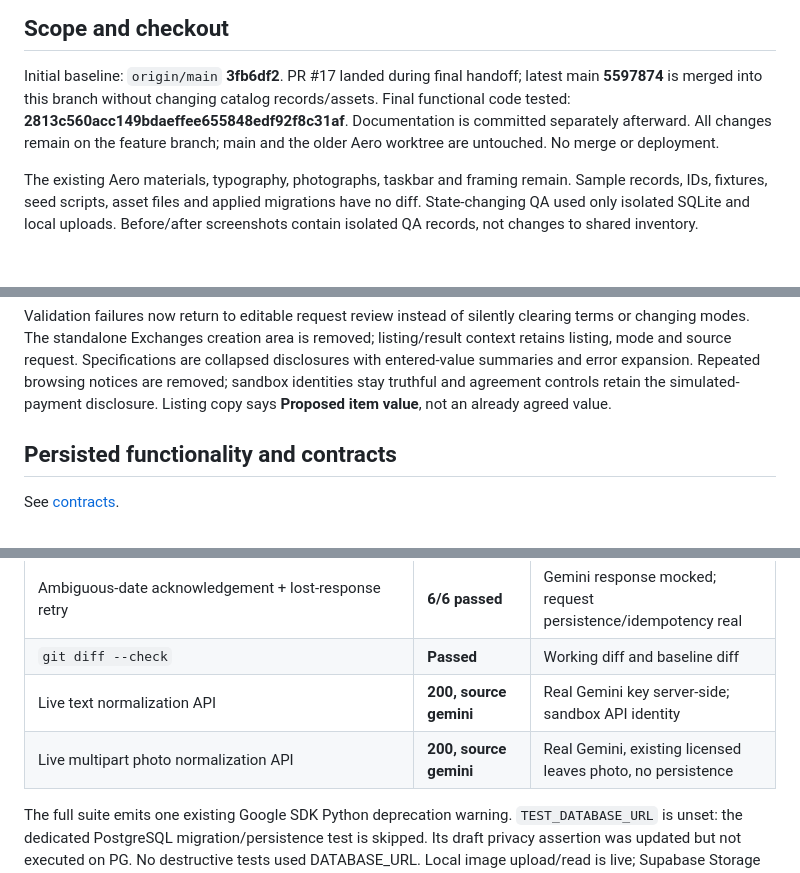
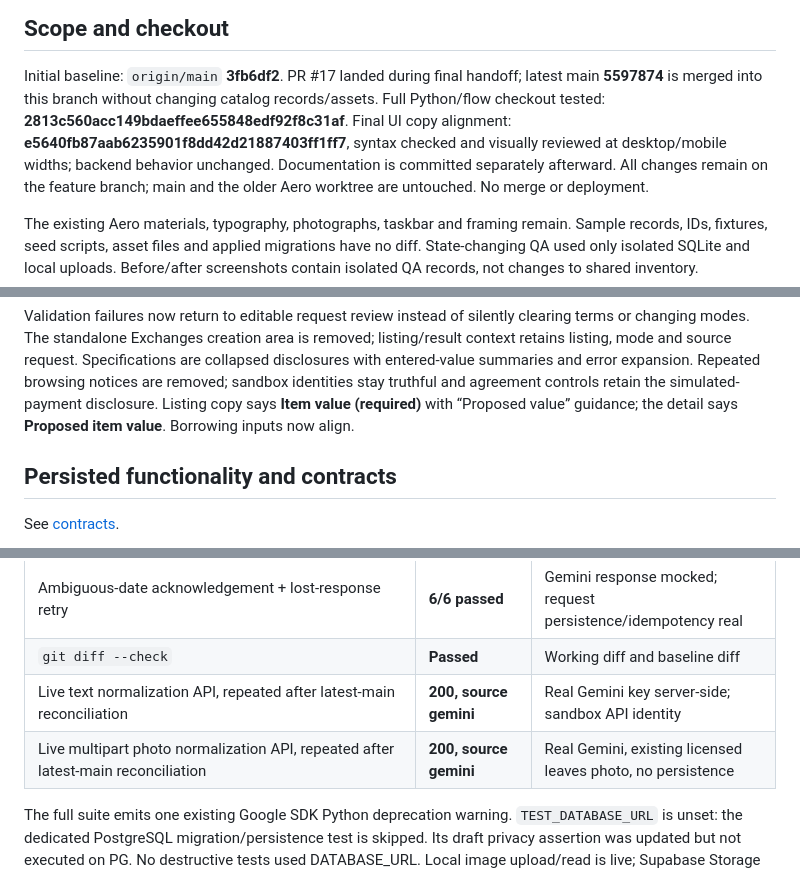
Before and after one commit to evanrm312/hack-nc, a Markdown page: docs/handoffs/completion.md, 3 parts joined by grey strips. GitHub-like rendering; blank space fills up the shorter version.

Commit message:
Record final visual alignment and repeated live normalization checks

```diff
--- a/docs/handoffs/completion.md
+++ b/docs/handoffs/completion.md
@@ -4,7 +4,9 @@
 
 Initial baseline: `origin/main` **3fb6df2**. PR #17 landed during final handoff;
 latest main **5597874** is merged into this branch without changing catalog records/assets.
-Final functional code tested: **2813c560acc149bdaeffee655848edf92f8c31af**.
+Full Python/flow checkout tested: **2813c560acc149bdaeffee655848edf92f8c31af**.
+Final UI copy alignment: **e5640fb87aab6235901f8dd42d21887403ff1ff7**, syntax
+checked and visually reviewed at desktop/mobile widths; backend behavior unchanged.
 Documentation is committed separately afterward. All changes remain on the
 feature branch; main and the older Aero worktree are untouched. No merge or deployment.
 
@@ -39,7 +41,8 @@ removed; listing/result context retains listing, mode and source request.
 Specifications are collapsed disclosures with entered-value summaries and
 error expansion. Repeated browsing notices are removed; sandbox identities
 stay truthful and agreement controls retain the simulated-payment disclosure.
-Listing copy says **Proposed item value**, not an already agreed value.
+Listing copy says **Item value (required)** with “Proposed value” guidance;
+the detail says **Proposed item value**. Borrowing inputs now align.
 
 ## Persisted functionality and contracts
 
@@ -118,8 +121,8 @@ before querying public catalog/matches. The combined suite passes.
 | Reduced-motion, closed-service controls, unknown safety and layout | **9/9 passed** | Actual Firefox reduced-motion preference |
 | Ambiguous-date acknowledgement + lost-response retry | **6/6 passed** | Gemini response mocked; request persistence/idempotency real |
 | `git diff --check` | **Passed** | Working diff and baseline diff |
-| Live text normalization API | **200, source gemini** | Real Gemini key server-side; sandbox API identity |
-| Live multipart photo normalization API | **200, source gemini** | Real Gemini, existing licensed leaves photo, no persistence |
+| Live text normalization API, repeated after latest-main reconciliation | **200, source gemini** | Real Gemini key server-side; sandbox API identity |
+| Live multipart photo normalization API, repeated after latest-main reconciliation | **200, source gemini** | Real Gemini, existing licensed leaves photo, no persistence |
 
 The full suite emits one existing Google SDK Python deprecation warning.
 `TEST_DATABASE_URL` is unset: the dedicated PostgreSQL migration/persistence
```
Also changed, not shown: other parts of docs/handoffs/completion.md (+1 -1 lines).
